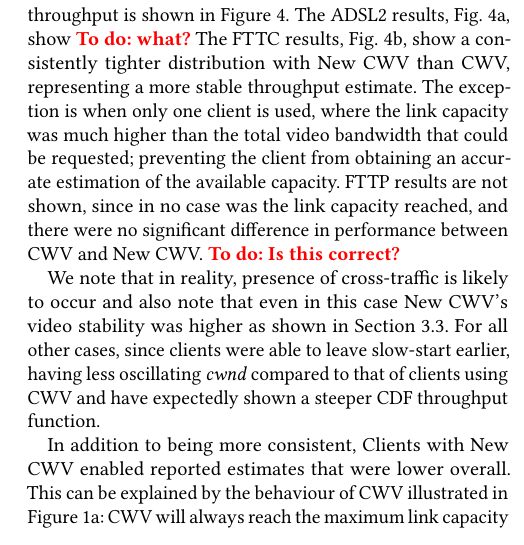
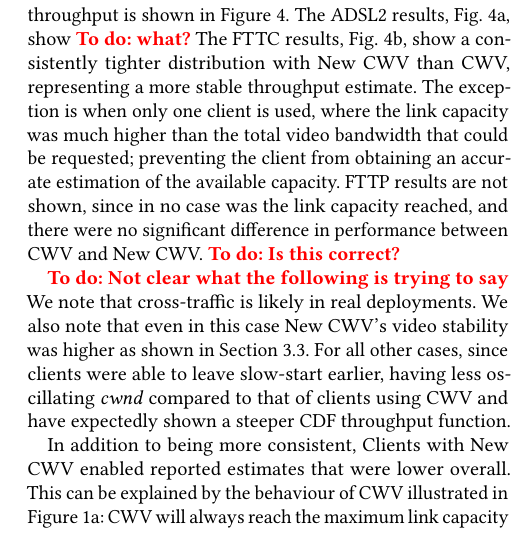
Before and after one commit to glasgow-ipl/newcwv-nossdav2022, a LaTeX paper (doc/paper/papers/paper.tex): part of one column of page 4 of 7, cut so that both start at the same text. Compiled offline with pdfLaTeX.

Commit message:
Add another \todo in Section 3.2

```diff
--- a/doc/paper/papers/paper.tex
+++ b/doc/paper/papers/paper.tex
@@ -250,8 +250,8 @@ The FTTC results, Fig.\ \ref{fig:throughput-clients-FTTC}, show a consistently t
 %
 FTTP results are not shown, since in no case was the link capacity reached, and there were no significant difference in performance between CWV and New CWV. \todo{Is this correct?}
 
-
-We note that in reality, presence of cross-traffic is likely to occur and also note that even in this case New CWV's video stability was higher as shown in Section \ref{sec:QoE-impact}. For all other cases, since clients were able to leave slow-start earlier, having less oscillating \emph{cwnd} compared to that of clients using CWV and have expectedly shown a steeper CDF throughput function.
+\todo{Not clear what the following is trying to say}
+We note that cross-traffic is likely in real deployments. We also note that even in this case New CWV's video stability was higher as shown in Section \ref{sec:QoE-impact}. For all other cases, since clients were able to leave slow-start earlier, having less oscillating \emph{cwnd} compared to that of clients using CWV and have expectedly shown a steeper CDF throughput function.
 
 In addition to being more consistent,
 Clients with New CWV enabled reported estimates that were lower overall. This can be explained by the behaviour of CWV illustrated in Figure~\ref{fig:cwv}: CWV will always reach the maximum link capacity because of its longer slow-start phase. Nazir et al.~\cite{Nazir-2014-performance-evaluation-congestion-window-validation-dash-newcwv}also saw this behaviour. This also supports our initial hypothesis that streaming clients measuring throughput will be able to obtain estimates that are more stable. Finally, as for all client combinations the FTTP link's capacity was much higher than what the highest rate the video clients demanded, both clients with New CWV and CWV showcased similar performance having high stability.
```
